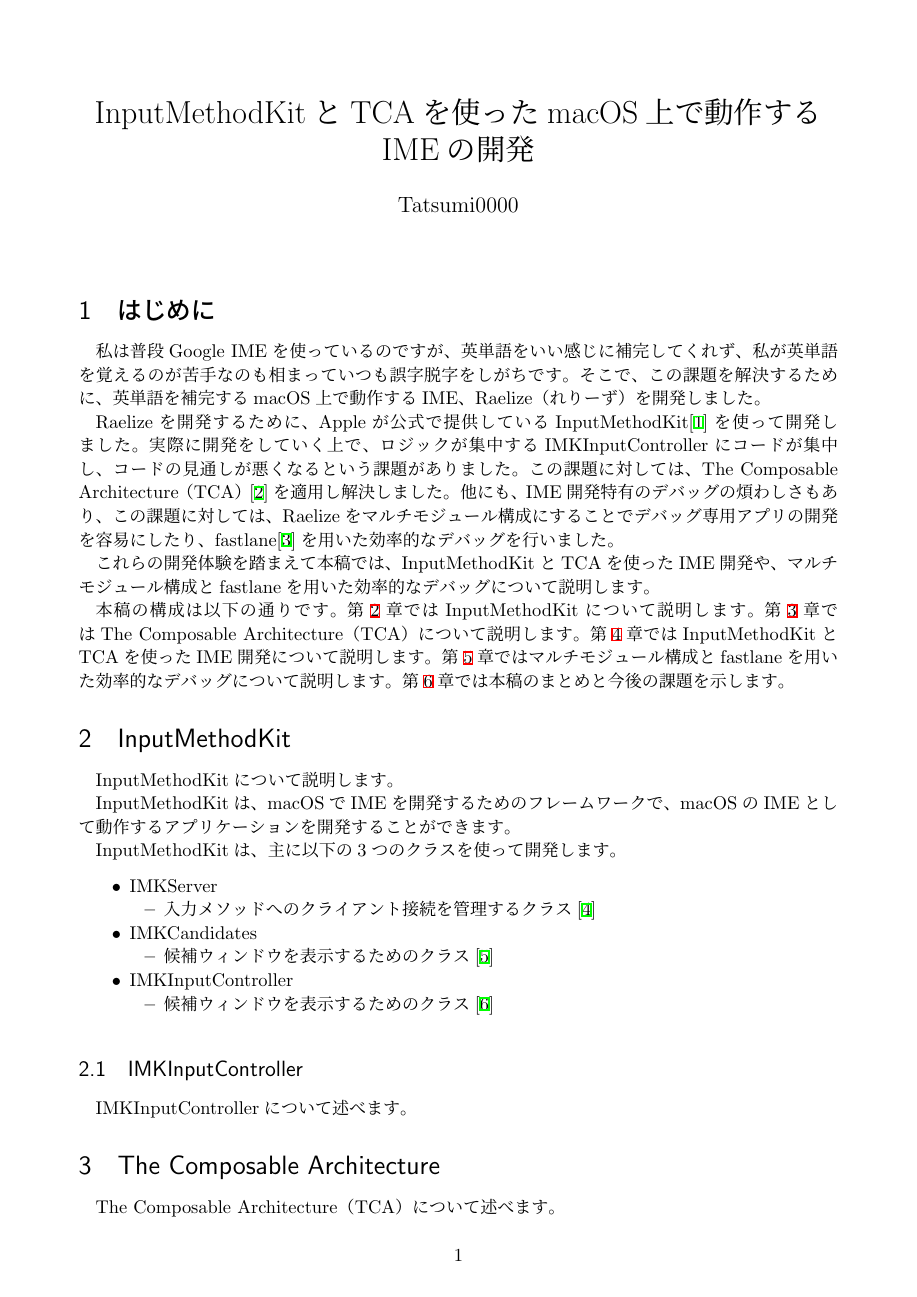
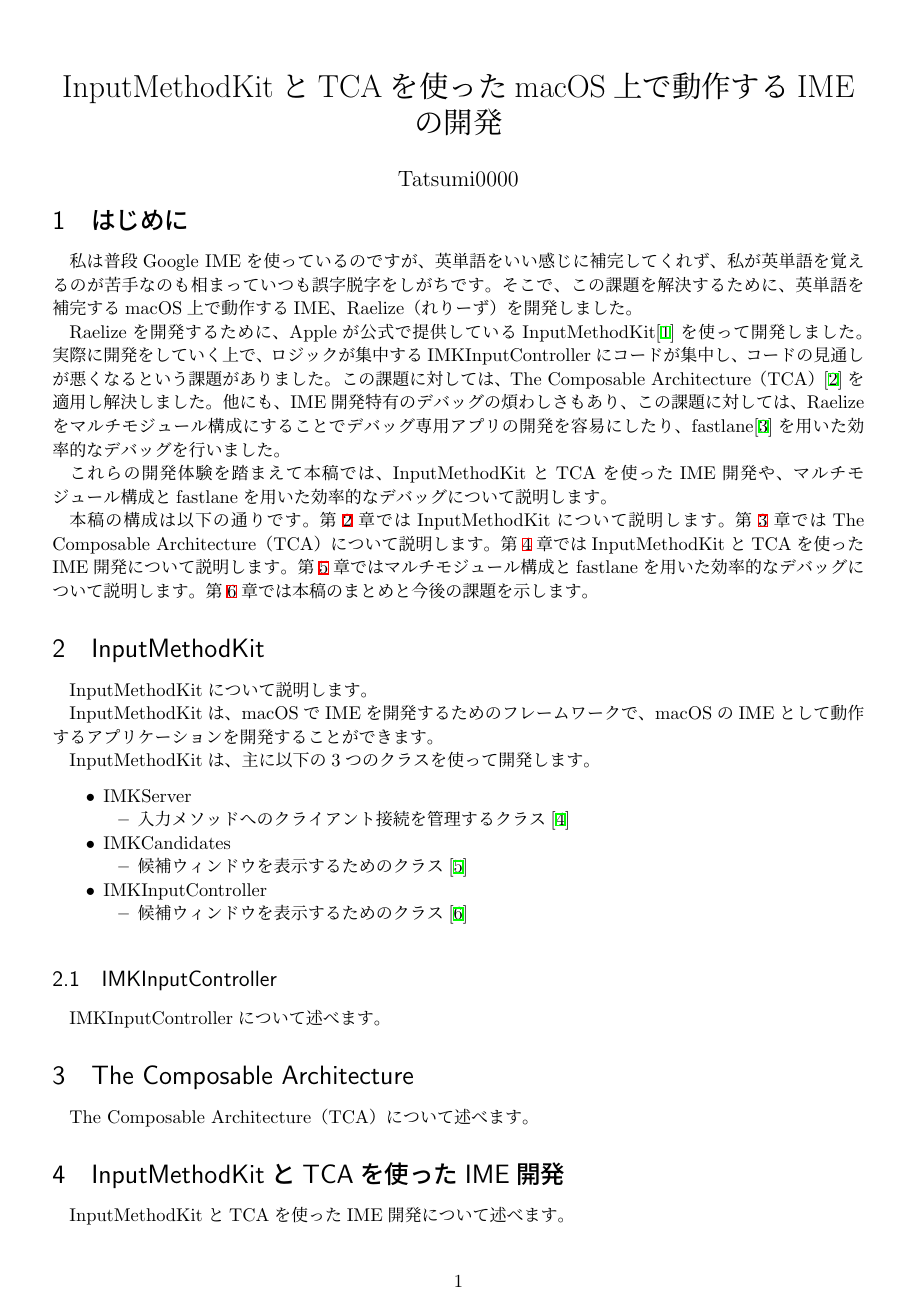
Before and after one commit to Tatsumi0000/iosdc2024-pamphlet, a LaTeX document (iosdc2024.tex): page 1 of 2. Compiled offline with upLaTeX and dvipdfmx.

Commit message:
余白を設定

```diff
--- a/iosdc2024.tex
+++ b/iosdc2024.tex
@@ -2,7 +2,7 @@
 
 \renewcommand{\baselinestretch}{0.8}
 % 縦横のサイズ調整
-\usepackage[margin=15mm]{geometry}
+\usepackage[margin=10mm]{geometry}
 \usepackage[dvipdfmx]{graphicx,hyperref}
 \usepackage{pxjahyper}
 \usepackage{latexsym}
@@ -15,7 +15,7 @@
 
 \title{\vspace{-10mm}InputMethodKitとTCAを使ったmacOS上で動作するIMEの開発}
 \author{Tatsumi0000}
-\date{}
+\date{\vspace{-15mm}}
 \maketitle
 
 
```
